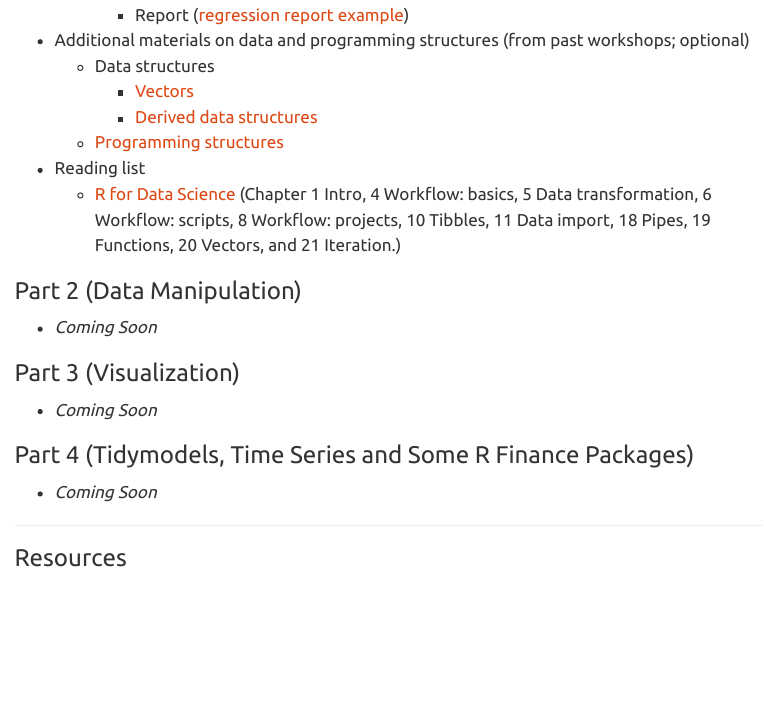
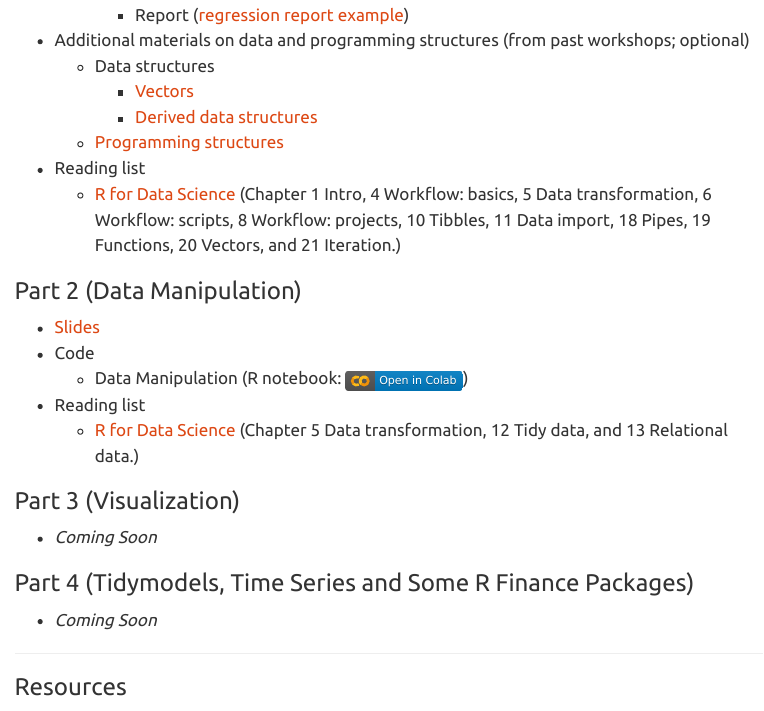
Before and after one commit to tdmdal/r-workshop-202324-winter, a Quarto document (index.qmd): the page in a window 1100 px wide, from 1210 px down. Rendered offline with R 4.5, knitr and Pandoc in place of Quarto, with nearby package versions; menus at the side of the page are left out.

Commit message:
added materials for part 2

```diff
--- a/index.qmd
+++ b/index.qmd
@@ -55,7 +55,11 @@ R is an open-source programming language for statistical computing and graphics.
 
 ### Part 2 (Data Manipulation)
 
-- *Coming Soon*
+- [Slides](r_data_manipulation.pdf)
+- Code
+  - Data Manipulation (R notebook: [![](colab-badge.svg)](https://colab.research.google.com/github/tdmdal/r-workshop-202324-winter/blob/master/docs/session_2/part2_data_manipulation.ipynb))
+- Reading list
+  - [R for Data Science](https://r4ds.had.co.nz/) (Chapter 5 Data transformation, 12 Tidy data, and 13 Relational data.)
 
 ### Part 3 (Visualization)
 
```
Also changed, not shown: docs/search.json, r_data_manipulation.pdf (added), 4 other files.
